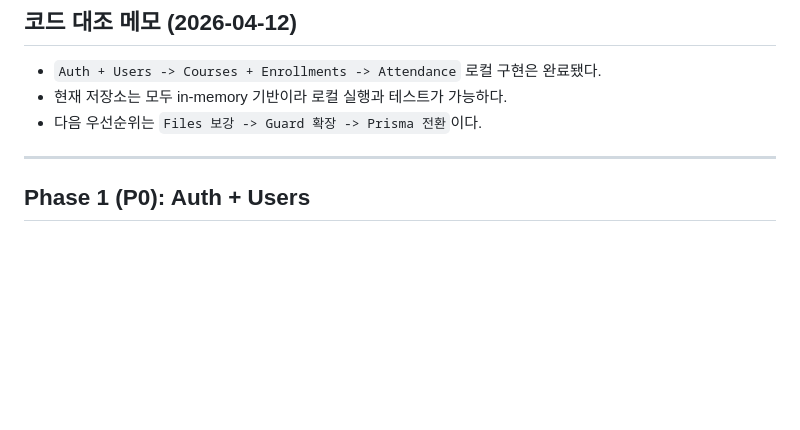
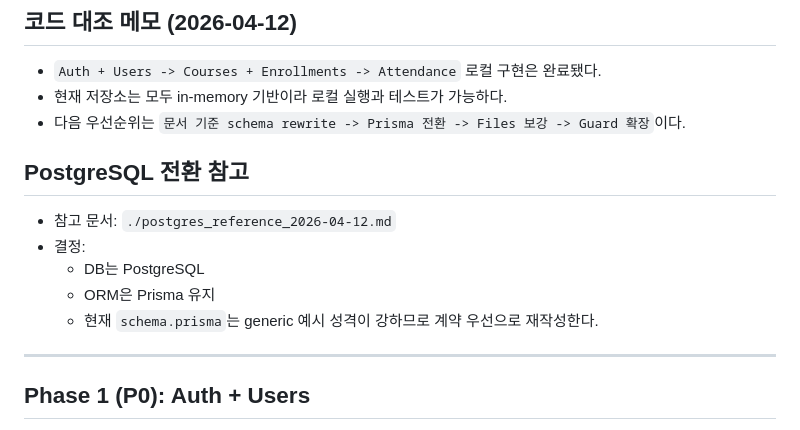
Before and after one commit to Kiim-Miin-Su/kit-back, a Markdown page: progress/progress_02.md, the part around the change. GitHub-like rendering; blank space fills up the shorter version.

Commit message:
Updates progress notes for DB migration

```diff
--- a/progress/progress_02.md
+++ b/progress/progress_02.md
@@ -15,7 +15,14 @@
 ## 코드 대조 메모 (2026-04-12)
 - `Auth + Users -> Courses + Enrollments -> Attendance` 로컬 구현은 완료됐다.
 - 현재 저장소는 모두 in-memory 기반이라 로컬 실행과 테스트가 가능하다.
-- 다음 우선순위는 `Files 보강 -> Guard 확장 -> Prisma 전환`이다.
+- 다음 우선순위는 `문서 기준 schema rewrite -> Prisma 전환 -> Files 보강 -> Guard 확장`이다.
+
+## PostgreSQL 전환 참고
+- 참고 문서: `./postgres_reference_2026-04-12.md`
+- 결정:
+  - DB는 PostgreSQL
+  - ORM은 Prisma 유지
+  - 현재 `schema.prisma`는 generic 예시 성격이 강하므로 계약 우선으로 재작성한다.
 
 ---
 
```
